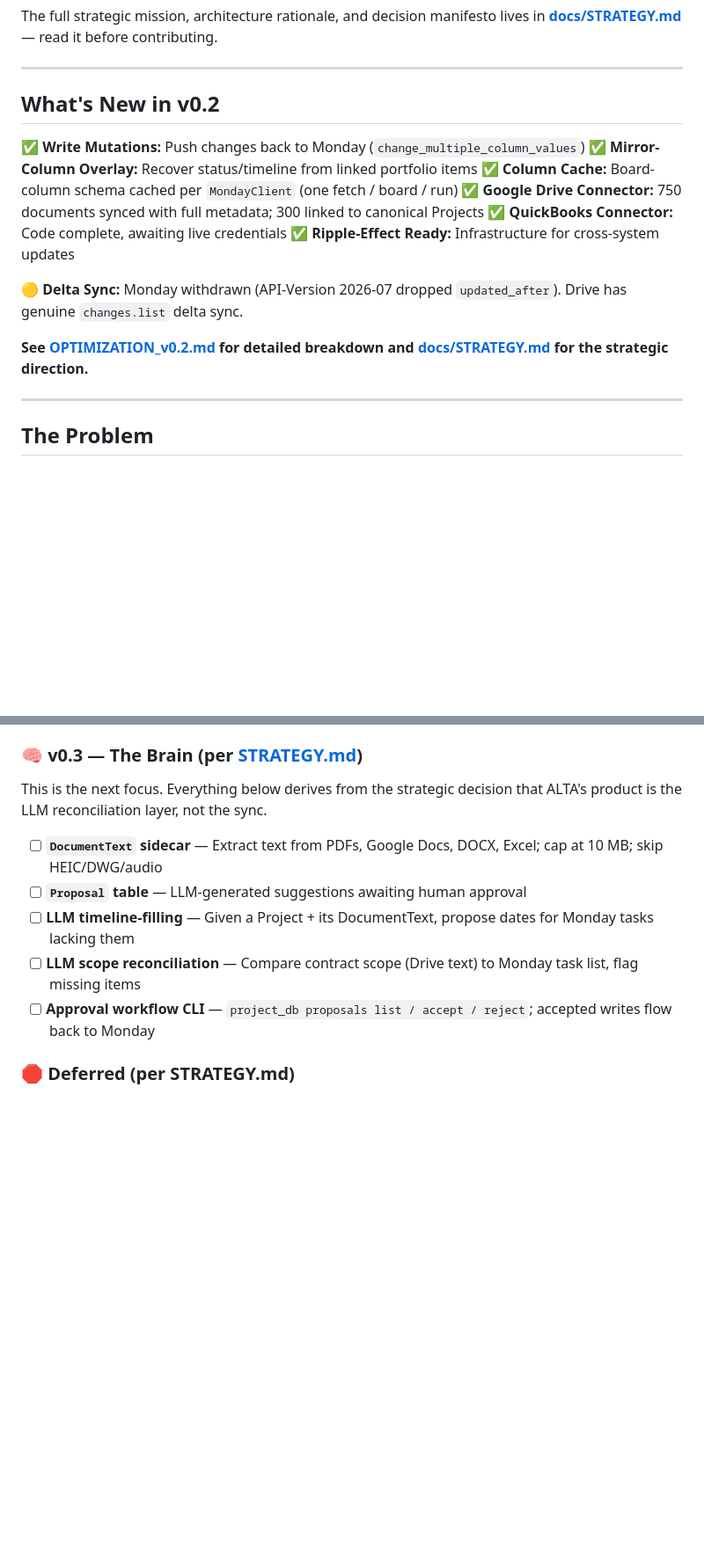
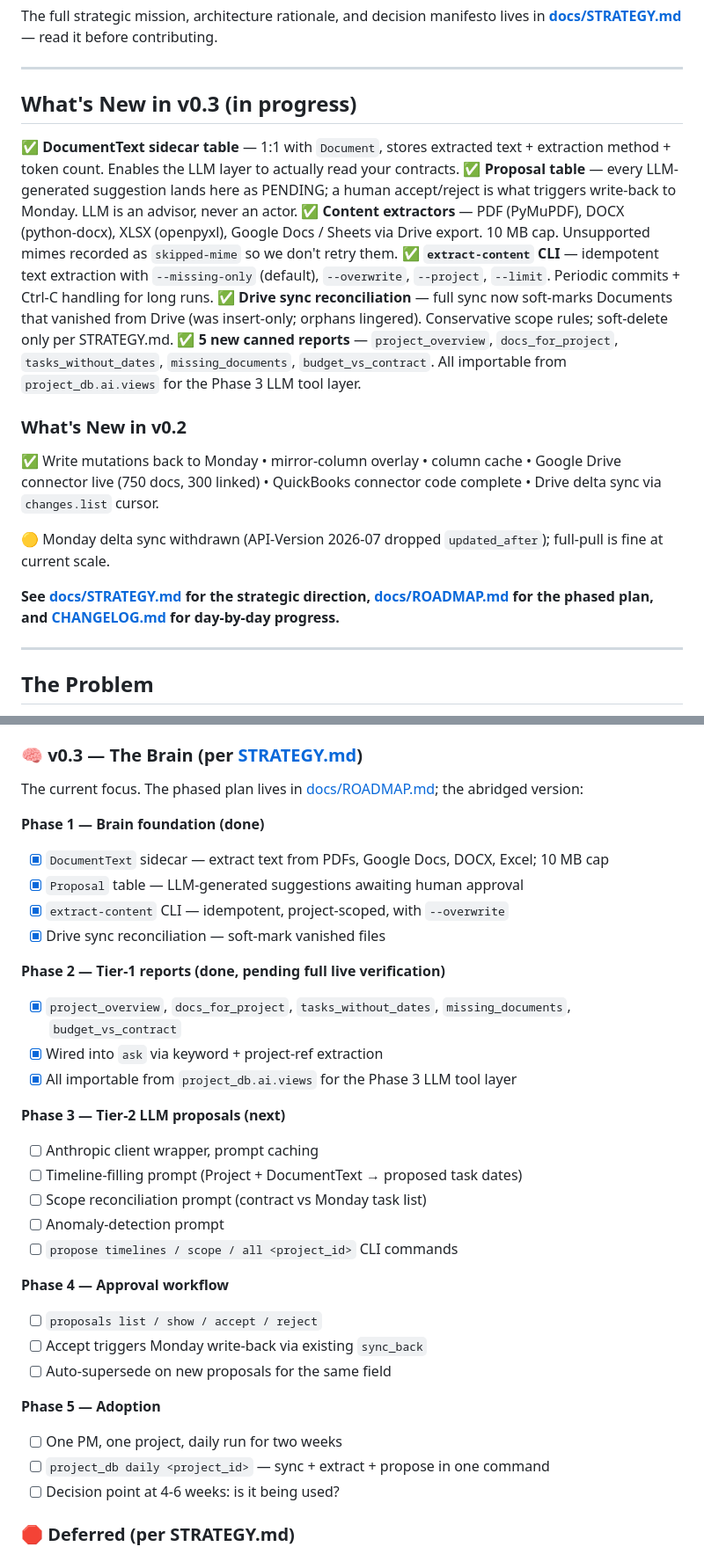
Before and after one commit to Spathi24/ALTAtestNoti1, a Markdown page: project-db/README.md, 2 parts joined by grey strips. Shown at 88% size. Rendered like a GitHub page; blank space fills up the shorter version.

```diff
--- a/project-db/README.md
+++ b/project-db/README.md
@@ -47,20 +53,40 @@ contributing.
 
 ---
 
-## What's New in v0.2
+## What's New in v0.3 (in progress)
 
-✅ **Write Mutations:** Push changes back to Monday (`change_multiple_column_values`)
-✅ **Mirror-Column Overlay:** Recover status/timeline from linked portfolio items
-✅ **Column Cache:** Board-column schema cached per `MondayClient` (one fetch / board / run)
-✅ **Google Drive Connector:** 750 documents synced with full metadata; 300 linked to canonical Projects
-✅ **QuickBooks Connector:** Code complete, awaiting live credentials
-✅ **Ripple-Effect Ready:** Infrastructure for cross-system updates
+✅ **DocumentText sidecar table** — 1:1 with `Document`, stores extracted
+text + extraction method + token count. Enables the LLM layer to actually
+read your contracts.
+✅ **Proposal table** — every LLM-generated suggestion lands here as
+PENDING; a human accept/reject is what triggers write-back to Monday.
+LLM is an advisor, never an actor.
+✅ **Content extractors** — PDF (PyMuPDF), DOCX (python-docx), XLSX
+(openpyxl), Google Docs / Sheets via Drive export. 10 MB cap.
+Unsupported mimes recorded as `skipped-mime` so we don't retry them.
+✅ **`extract-content` CLI** — idempotent text extraction with
+`--missing-only` (default), `--overwrite`, `--project`, `--limit`.
+Periodic commits + Ctrl-C handling for long runs.
+✅ **Drive sync reconciliation** — full sync now soft-marks Documents
+that vanished from Drive (was insert-only; orphans lingered).
+Conservative scope rules; soft-delete only per STRATEGY.md.
+✅ **5 new canned reports** — `project_overview`, `docs_for_project`,
+`tasks_without_dates`, `missing_documents`, `budget_vs_contract`.
+All importable from `project_db.ai.views` for the Phase 3 LLM tool layer.
 
-🟡 **Delta Sync:** Monday withdrawn (API-Version 2026-07 dropped
-`updated_after`). Drive has genuine `changes.list` delta sync.
+### What's New in v0.2
 
-**See [OPTIMIZATION_v0.2.md](docs/OPTIMIZATION_v0.2.md) for detailed breakdown
-and [docs/STRATEGY.md](docs/STRATEGY.md) for the strategic direction.**
+✅ Write mutations back to Monday • mirror-column overlay •
+column cache • Google Drive connector live (750 docs, 300 linked) •
+QuickBooks connector code complete • Drive delta sync via
+`changes.list` cursor.
+
+🟡 Monday delta sync withdrawn (API-Version 2026-07 dropped
+`updated_after`); full-pull is fine at current scale.
+
+**See [docs/STRATEGY.md](docs/STRATEGY.md) for the strategic direction,
+[docs/ROADMAP.md](docs/ROADMAP.md) for the phased plan, and
+[CHANGELOG.md](CHANGELOG.md) for day-by-day progress.**
 
 ---
 
@@ -385,14 +421,37 @@ project-db/
 
 ### 🧠 v0.3 — The Brain (per [STRATEGY.md](docs/STRATEGY.md))
 
-This is the next focus. Everything below derives from the strategic decision
-that ALTA's product is the LLM reconciliation layer, not the sync.
+The current focus. The phased plan lives in
+[docs/ROADMAP.md](docs/ROADMAP.md); the abridged version:
 
-- [ ] **`DocumentText` sidecar** — Extract text from PDFs, Google Docs, DOCX, Excel; cap at 10 MB; skip HEIC/DWG/audio
-- [ ] **`Proposal` table** — LLM-generated suggestions awaiting human approval
-- [ ] **LLM timeline-filling** — Given a Project + its DocumentText, propose dates for Monday tasks lacking them
-- [ ] **LLM scope reconciliation** — Compare contract scope (Drive text) to Monday task list, flag missing items
-- [ ] **Approval workflow CLI** — `project_db proposals list / accept / reject`; accepted writes flow back to Monday
+**Phase 1 — Brain foundation (done)**
+- [x] `DocumentText` sidecar — extract text from PDFs, Google Docs, DOCX, Excel; 10 MB cap
+- [x] `Proposal` table — LLM-generated suggestions awaiting human approval
+- [x] `extract-content` CLI — idempotent, project-scoped, with `--overwrite`
+- [x] Drive sync reconciliation — soft-mark vanished files
+
+**Phase 2 — Tier-1 reports (done, pending full live verification)**
+- [x] `project_overview`, `docs_for_project`, `tasks_without_dates`,
+  `missing_documents`, `budget_vs_contract`
+- [x] Wired into `ask` via keyword + project-ref extraction
+- [x] All importable from `project_db.ai.views` for the Phase 3 LLM tool layer
+
+**Phase 3 — Tier-2 LLM proposals (next)**
+- [ ] Anthropic client wrapper, prompt caching
+- [ ] Timeline-filling prompt (Project + DocumentText → proposed task dates)
+- [ ] Scope reconciliation prompt (contract vs Monday task list)
+- [ ] Anomaly-detection prompt
+- [ ] `propose timelines / scope / all <project_id>` CLI commands
+
+**Phase 4 — Approval workflow**
+- [ ] `proposals list / show / accept / reject`
+- [ ] Accept triggers Monday write-back via existing `sync_back`
+- [ ] Auto-supersede on new proposals for the same field
+
+**Phase 5 — Adoption**
+- [ ] One PM, one project, daily run for two weeks
+- [ ] `project_db daily <project_id>` — sync + extract + propose in one command
+- [ ] Decision point at 4-6 weeks: is it being used?
 
 ### 🛑 Deferred (per STRATEGY.md)
 
```
Also changed, not shown: other parts of project-db/README.md (+42 -22 lines), project-db/CHANGELOG.md (added, +224 -0 lines).
